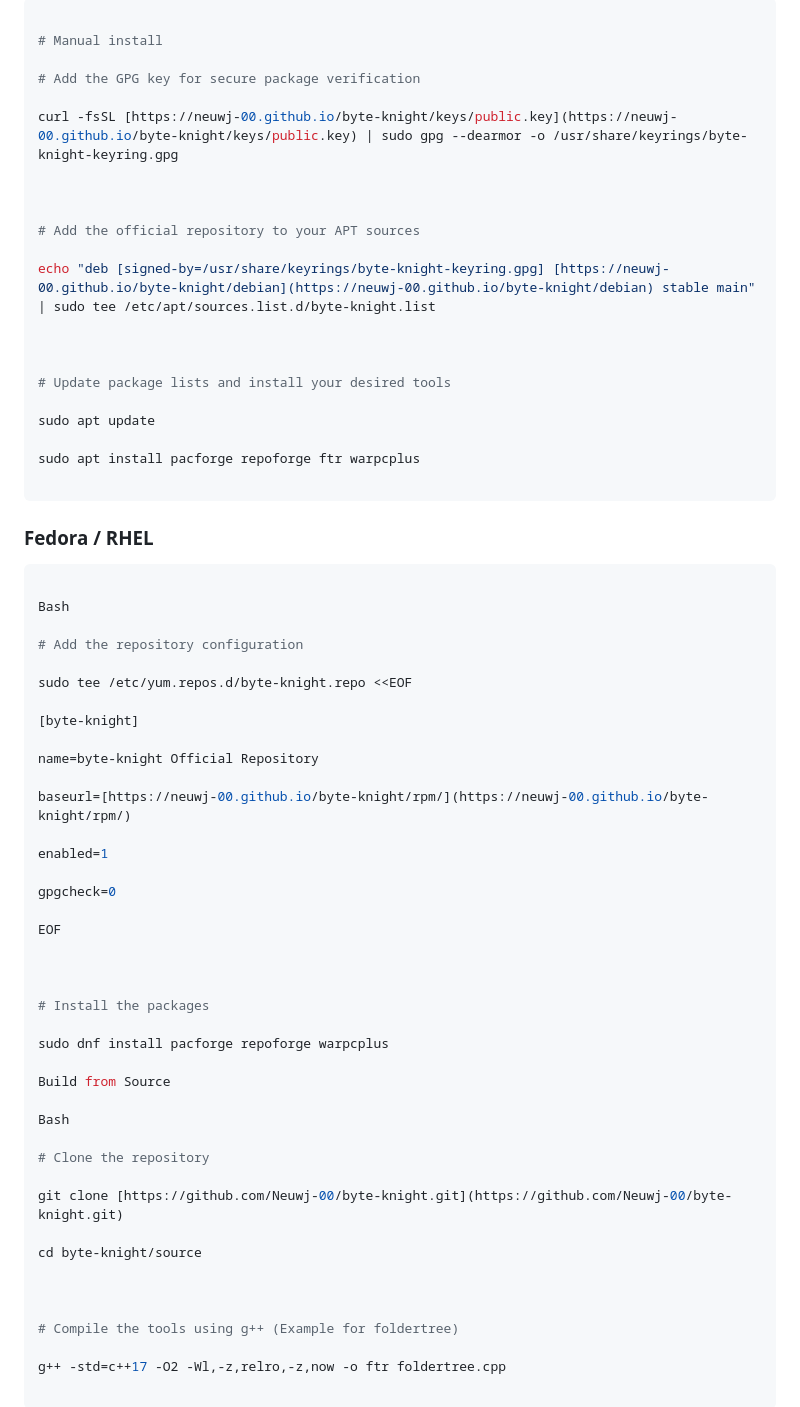
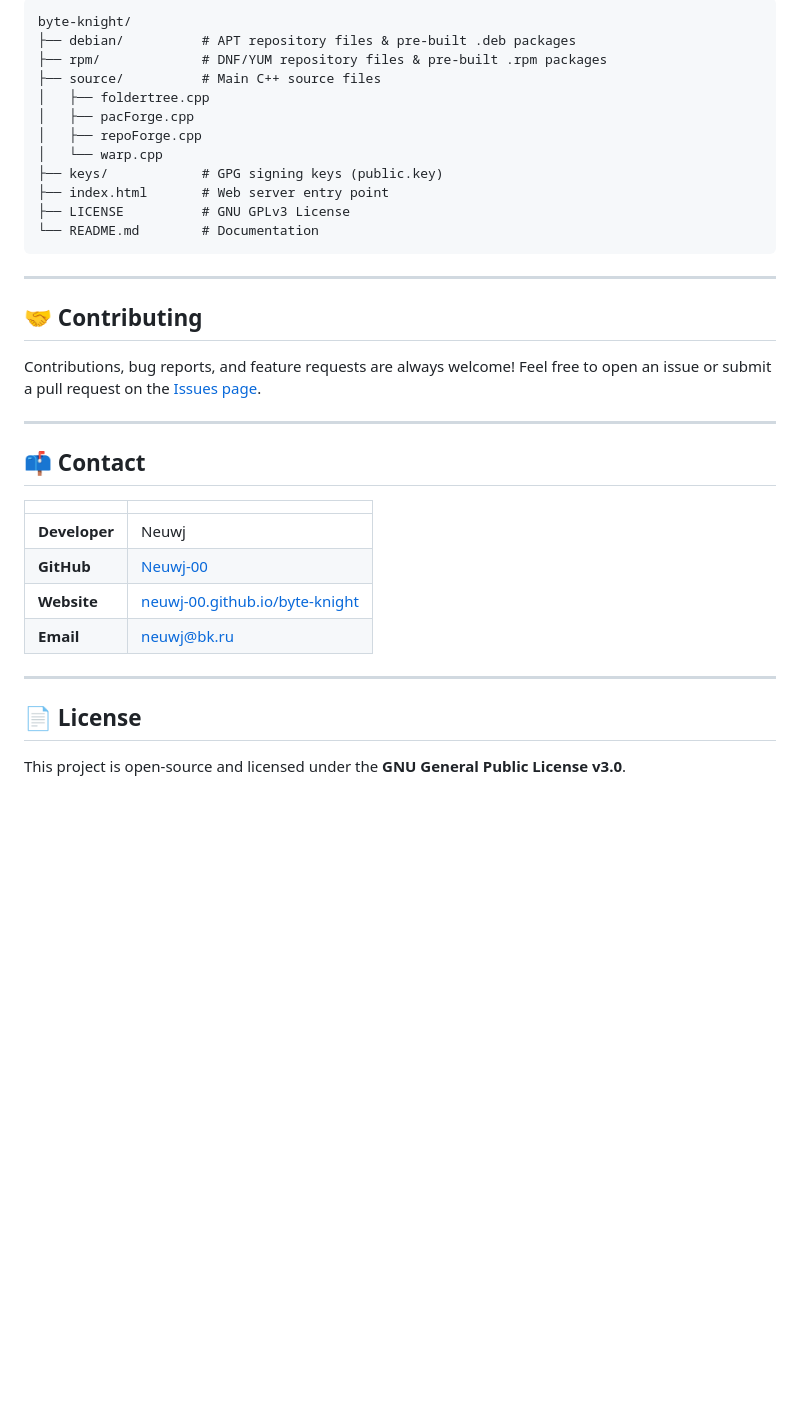
Before and after one commit to Neuwj-00/byte-knight, a Markdown page: README.md, the part around one of its changes. Drawn GitHub-style; blank space fills up the shorter version.

````diff
--- a/README.md
+++ b/README.md
@@ -104,75 +178,39 @@ chmod +x "RepositoryInstaller.sh" && ./"RepositoryInstaller.sh"
 
 ```
-
-
-
-```bash
-
-# Manual install
-
-# Add the GPG key for secure package verification
-
-curl -fsSL [https://neuwj-00.github.io/byte-knight/keys/public.key](https://neuwj-00.github.io/byte-knight/keys/public.key) | sudo gpg --dearmor -o /usr/share/keyrings/byte-knight-keyring.gpg
-
-
-
-# Add the official repository to your APT sources
-
-echo "deb [signed-by=/usr/share/keyrings/byte-knight-keyring.gpg] [https://neuwj-00.github.io/byte-knight/debian](https://neuwj-00.github.io/byte-knight/debian) stable main" | sudo tee /etc/apt/sources.list.d/byte-knight.list
-
-
-
-# Update package lists and install your desired tools
-
-sudo apt update
-
-sudo apt install pacforge repoforge ftr warpcplus
-
+byte-knight/
+├── debian/          # APT repository files & pre-built .deb packages
+├── rpm/             # DNF/YUM repository files & pre-built .rpm packages
+├── source/          # Main C++ source files
+│   ├── foldertree.cpp
+│   ├── pacForge.cpp
+│   ├── repoForge.cpp
+│   └── warp.cpp
+├── keys/            # GPG signing keys (public.key)
+├── index.html       # Web server entry point
+├── LICENSE          # GNU GPLv3 License
+└── README.md        # Documentation
 ```
 
-### Fedora / RHEL
+---
 
-```bash
+## 🤝 Contributing
 
-Bash
+Contributions, bug reports, and feature requests are always welcome! Feel free to open an issue or submit a pull request on the [Issues page](https://github.com/Neuwj-00/byte-knight/issues).
 
-# Add the repository configuration
+---
 
-sudo tee /etc/yum.repos.d/byte-knight.repo <<EOF
+## 📫 Contact
 
-[byte-knight]
+| | |
+|---|---|
+| **Developer** | Neuwj |
+| **GitHub** | [Neuwj-00](https://github.com/Neuwj-00) |
+| **Website** | [neuwj-00.github.io/byte-knight](https://neuwj-00.github.io/byte-knight/) |
+| **Email** | neuwj@bk.ru |
 
-name=byte-knight Official Repository
+---
 
-baseurl=[https://neuwj-00.github.io/byte-knight/rpm/](https://neuwj-00.github.io/byte-knight/rpm/)
+## 📄 License
 
-enabled=1
+This project is open-source and licensed under the **GNU General Public License v3.0**.
 
-gpgcheck=0
-
-EOF
-
-
-
-# Install the packages
-
-sudo dnf install pacforge repoforge warpcplus
-
-Build from Source
-
-Bash
-
-# Clone the repository
-
-git clone [https://github.com/Neuwj-00/byte-knight.git](https://github.com/Neuwj-00/byte-knight.git)
-
-cd byte-knight/source
-
-
-
-# Compile the tools using g++ (Example for foldertree)
-
-g++ -std=c++17 -O2 -Wl,-z,relro,-z,now -o ftr foldertree.cpp
-
-```
-
````
Also changed, not shown: other parts of README.md (+134 -132 lines).
